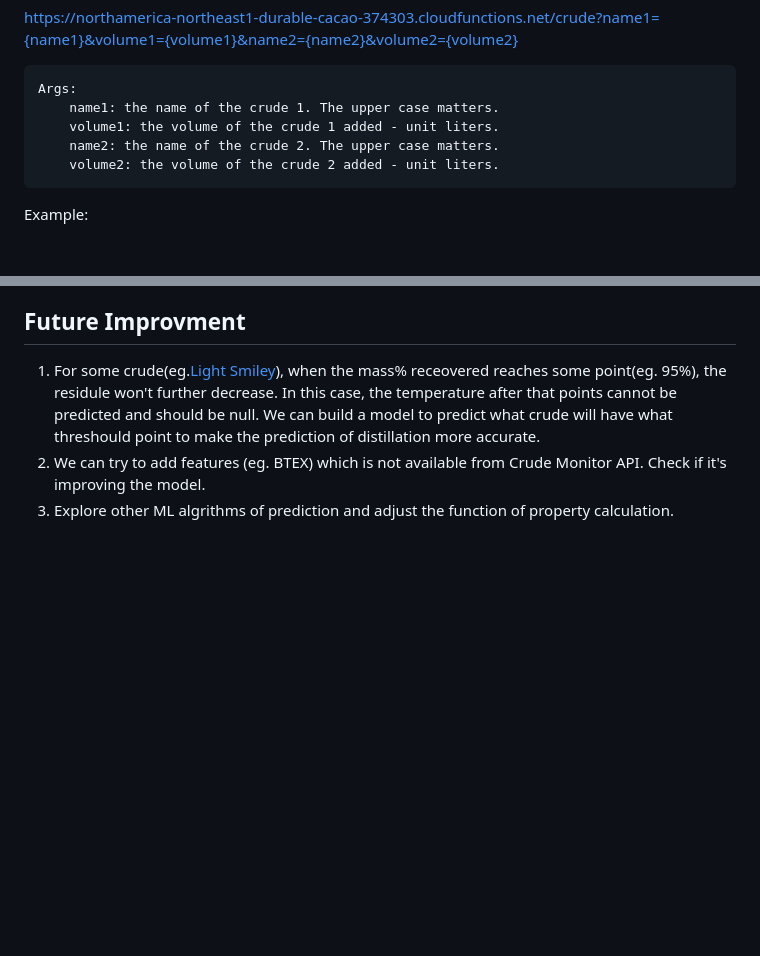
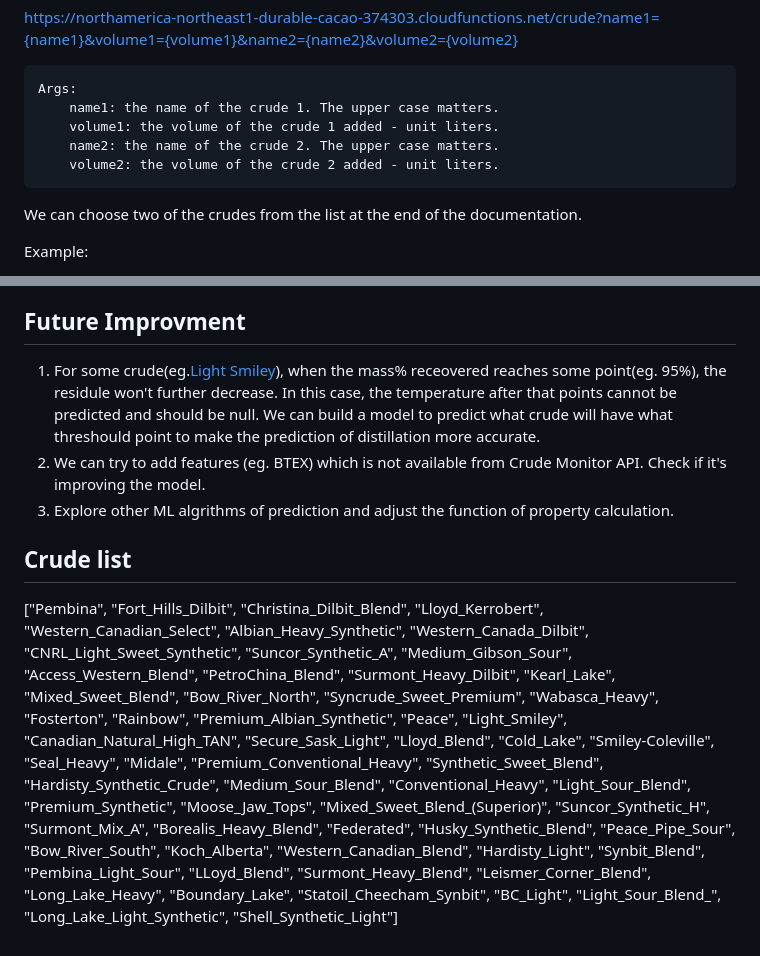
Before and after one commit to fanchen0227/crude-distillation, a Markdown page: README.md, 2 parts joined by grey strips. GitHub-like rendering; blank space fills up the shorter version.

Commit message:
updated documentation

```diff
--- a/README.md
+++ b/README.md
@@ -69,6 +69,8 @@ https://northamerica-northeast1-durable-cacao-374303.cloudfunctions.net/crude?na
         name2: the name of the crude 2. The upper case matters.
         volume2: the volume of the crude 2 added - unit liters.
 
+We can choose two of the crudes from the list at the end of the documentation.
+
 Example:
 
 If we mix 1L of Pembina and 5L of Western Canadian Select, the variables and url will be: \
@@ -121,3 +123,6 @@ Take this chart as an example. The green line is the actual distillation profile
 1. For some crude(eg.[Light Smiley](https://crudemonitor.ca/crudes/crude.php?acr=MSY)), when the mass% receovered reaches some point(eg. 95%), the residule won't further decrease. In this case, the temperature after that points cannot be predicted and should be null. We can build a model to predict what crude will have what threshould point to make the prediction of distillation more accurate.
 2. We can try to add features (eg. BTEX) which is not available from Crude Monitor API. Check if it's improving the model.
 3. Explore other ML algrithms of prediction and adjust the function of property calculation.
+
+## Crude list
+["Pembina", "Fort_Hills_Dilbit", "Christina_Dilbit_Blend", "Lloyd_Kerrobert", "Western_Canadian_Select", "Albian_Heavy_Synthetic", "Western_Canada_Dilbit", "CNRL_Light_Sweet_Synthetic", "Suncor_Synthetic_A", "Medium_Gibson_Sour", "Access_Western_Blend", "PetroChina_Blend", "Surmont_Heavy_Dilbit", "Kearl_Lake", "Mixed_Sweet_Blend", "Bow_River_North", "Syncrude_Sweet_Premium", "Wabasca_Heavy", "Fosterton", "Rainbow", "Premium_Albian_Synthetic", "Peace", "Light_Smiley", "Canadian_Natural_High_TAN", "Secure_Sask_Light", "Lloyd_Blend", "Cold_Lake", "Smiley-Coleville", "Seal_Heavy", "Midale", "Premium_Conventional_Heavy", "Synthetic_Sweet_Blend", "Hardisty_Synthetic_Crude", "Medium_Sour_Blend", "Conventional_Heavy", "Light_Sour_Blend", "Premium_Synthetic", "Moose_Jaw_Tops", "Mixed_Sweet_Blend_(Superior)", "Suncor_Synthetic_H", "Surmont_Mix_A", "Borealis_Heavy_Blend", "Federated", "Husky_Synthetic_Blend", "Peace_Pipe_Sour", "Bow_River_South", "Koch_Alberta", "Western_Canadian_Blend", "Hardisty_Light", "Synbit_Blend", "Pembina_Light_Sour", "LLoyd_Blend", "Surmont_Heavy_Blend", "Leismer_Corner_Blend", "Long_Lake_Heavy", "Boundary_Lake", "Statoil_Cheecham_Synbit", "BC_Light", "Light_Sour_Blend_", "Long_Lake_Light_Synthetic", "Shell_Synthetic_Light"]
```
